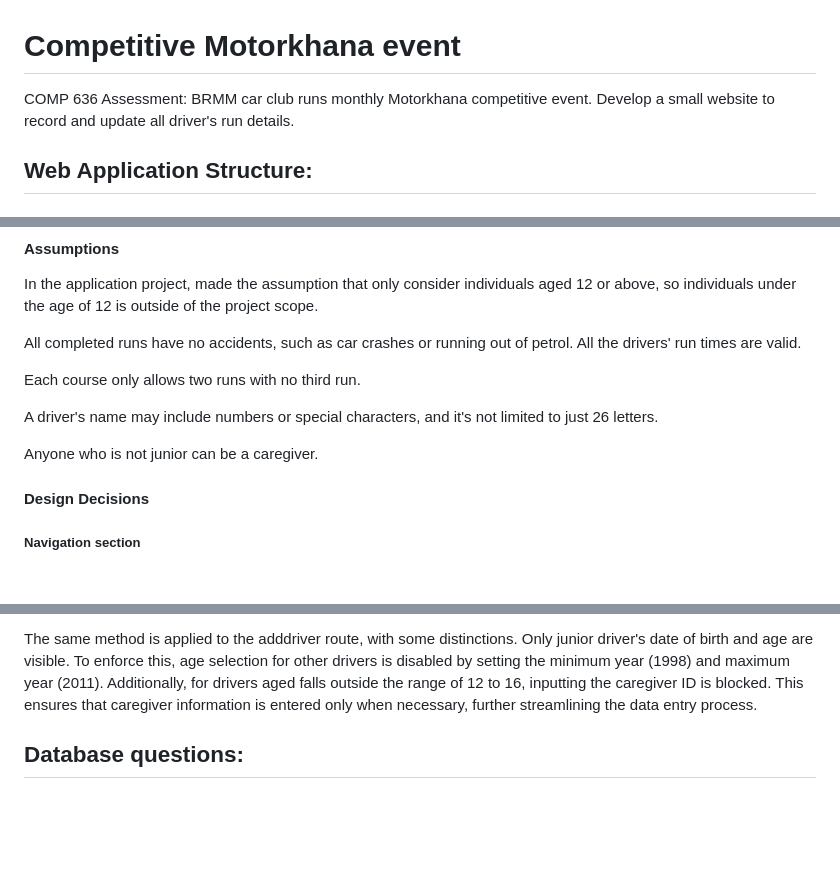
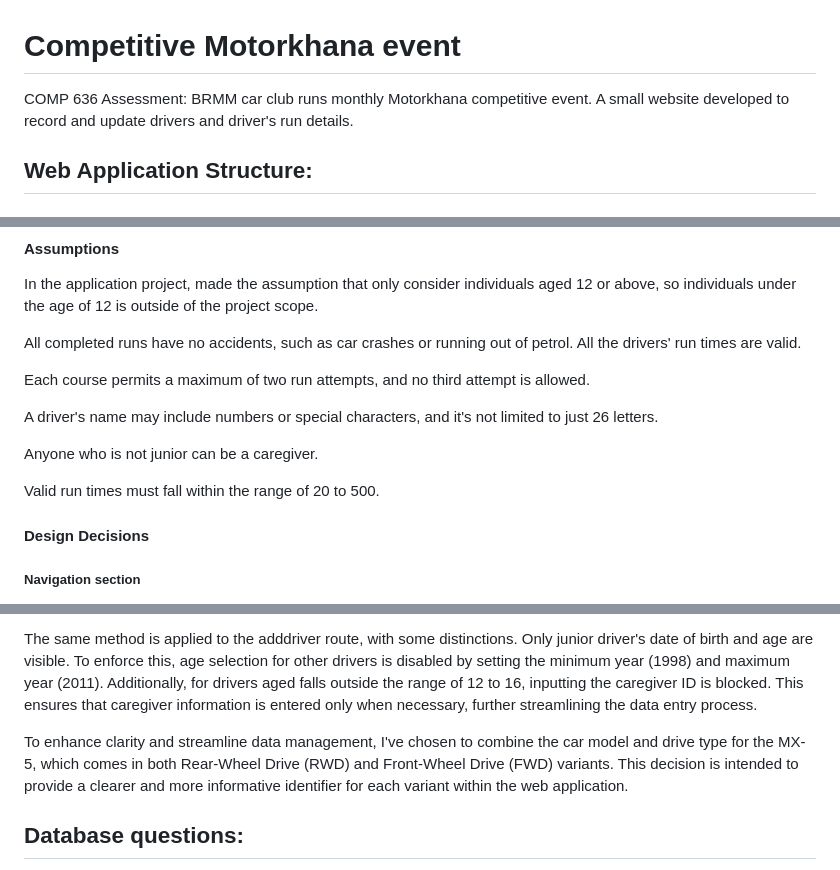
Before and after one commit to mandyxuu/motorkhana, a Markdown page: README.md, 3 parts joined by grey strips. Rendered like a GitHub page; blank space fills up the shorter version.

```diff
--- a/README.md
+++ b/README.md
@@ -1,5 +1,5 @@
 # Competitive Motorkhana event
-COMP 636 Assessment: BRMM car club runs monthly Motorkhana competitive event. Develop a small website to record and update all driver's run details.
+COMP 636 Assessment: BRMM car club runs monthly Motorkhana competitive event. A small website developed to record and update drivers and driver's run details.
 
 ## Web Application Structure:
 #### app.route(/)-def base() ---> base.html showing the home webpage, as the public link:
@@ -50,11 +50,14 @@ In the application project, made the assumption that only consider individuals a
 
 All completed runs have no accidents, such as car crashes or running out of petrol. All the drivers' run times are valid.
 
-Each course only allows two runs with no third run.
+Each course permits a maximum of two run attempts, and no third attempt is allowed.
 
 A driver's name may include numbers or special characters, and it's not limited to just 26 letters.
 
 Anyone who is not junior can be a caregiver.
+
+Valid run times must fall within the range of 20 to 500.
+
 
 
 #### Design Decisions
@@ -80,6 +83,8 @@ POST requests are commonly used for operations that involve submitting data or a
 The route supports both HTTP Method GET and POST. GET fetches driver and course details for the page, while POST handles form submissions for updating run details. It retrieves data from the database, checks for matching driver's ID, course ID, and run attempt in the database. If a match is found and the run was not completed (seconds is null), administrators can update run details, including run time, cones, and WD. Data validation, including checking the range of run times (20-500) and cones(0-25), and errors due to invalid data are handled using if-else and try-except constructs. If there's no match for the driver's ID, course ID, and run number, or if the run is already completed, a message warns against duplicate entries, ensuring administrators input correct data.
 
 The same method is applied to the adddriver route, with some distinctions. Only junior driver's date of birth and age are visible. To enforce this, age selection for other drivers is disabled by setting the minimum year (1998) and maximum year (2011). Additionally, for drivers aged falls outside the range of 12 to 16, inputting the caregiver ID is blocked. This ensures that caregiver information is entered only when necessary, further streamlining the data entry process.
+
+To enhance clarity and streamline data management, I've chosen to combine the car model and drive type for the MX-5, which comes in both Rear-Wheel Drive (RWD) and Front-Wheel Drive (FWD) variants. This decision is intended to provide a clearer and more informative identifier for each variant within the web application.
 
 ## Database questions:
 **What SQL statement creates the car table and defines its three fields/columns? (Copy and paste the relevant lines of SQL.)**
```
